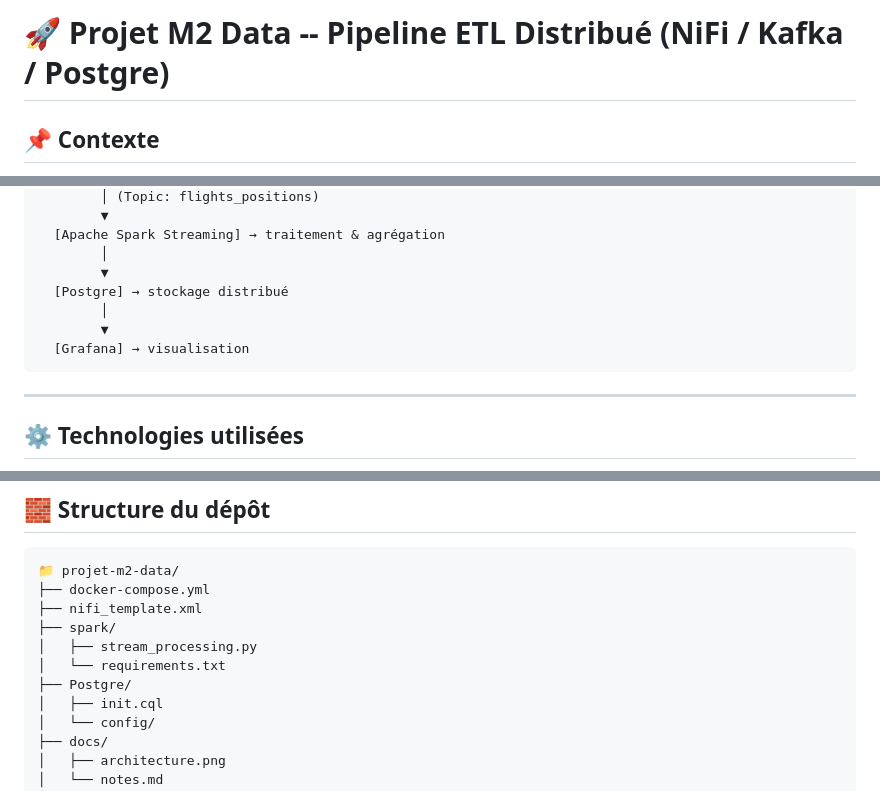
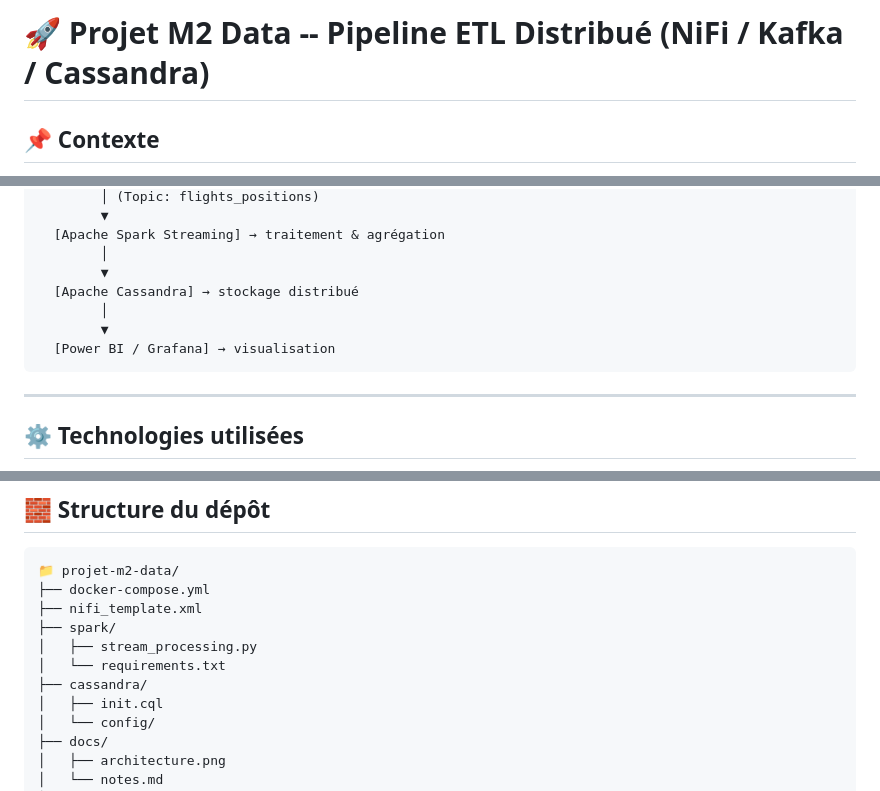
Before and after one commit to LilRaphh/Donnees_Distribuees_Col_Met, a Markdown page: README.md, 3 parts joined by grey strips. Rendered like a GitHub page.

````diff
--- a/README.md
+++ b/README.md
@@ -1,4 +1,4 @@
-# 🚀 Projet M2 Data -- Pipeline ETL Distribué (NiFi / Kafka / Postgre)
+# 🚀 Projet M2 Data -- Pipeline ETL Distribué (NiFi / Kafka / Cassandra)
 
 ## 📌 Contexte
 
@@ -27,10 +27,10 @@ API (OpenSky / AirLabs / OpenAIP)
   [Apache Spark Streaming] → traitement & agrégation
         │
         ▼
-  [Postgre] → stockage distribué
+  [Apache Cassandra] → stockage distribué
         │
         ▼
-  [Grafana] → visualisation
+  [Power BI / Grafana] → visualisation
 ```
 
 ------------------------------------------------------------------------
@@ -144,7 +144,7 @@ API (OpenSky / AirLabs / OpenAIP)
     ├── spark/
     │   ├── stream_processing.py
     │   └── requirements.txt
-    ├── Postgre/
+    ├── cassandra/
     │   ├── init.cql
     │   └── config/
     ├── docs/
````
Also changed, not shown: other parts of README.md (+9 -11 lines).
